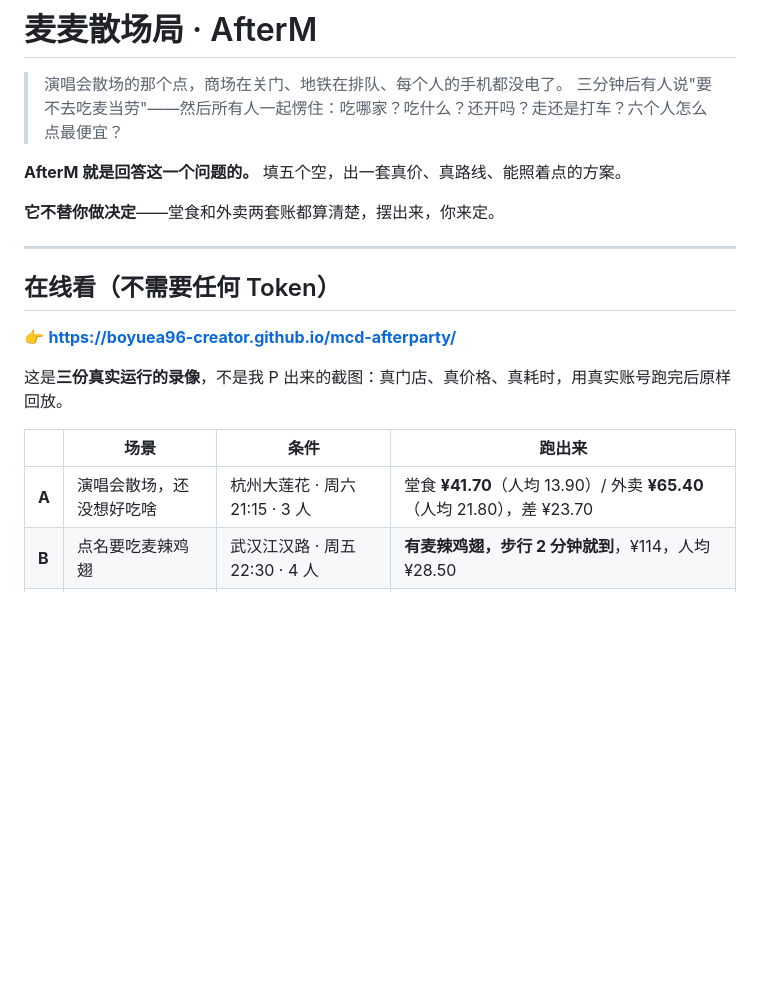
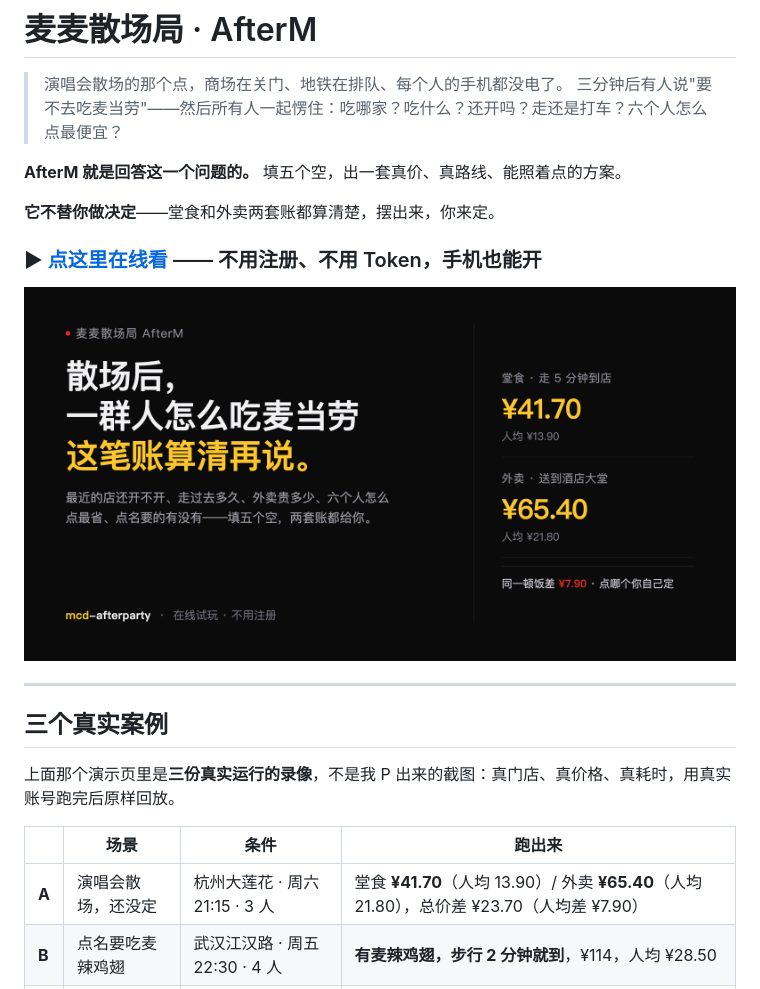
Before and after one commit to boyuea96-creator/mcd-afterparty, a Markdown page: README.md, the part around the change. Drawn GitHub-style; blank space fills up the shorter version.

Commit message:
docs(README): 首屏加「点这里在线看」入口与预览图
原来演示页链接在第 12 行、藏在二级标题下，陌生人滑到才看得到。
现在标题下方直接给链接 + 预览大图（og.png 本地引用），并把差额口径写成
「总价差 ¥23.70（人均差 ¥7.90）」，避免和演示页的「人均差 ¥7.90」对不上。

```diff
--- a/README.md
+++ b/README.md
@@ -7,17 +7,21 @@
 
 **它不替你做决定**——堂食和外卖两套账都算清楚，摆出来，你来定。
 
+### ▶ **[点这里在线看](https://boyuea96-creator.github.io/mcd-afterparty/)** —— 不用注册、不用 Token，手机也能开
+
+<p align="center">
+  <img src="og.png" alt="三个真实案例：堂食 ¥41.70 / 外卖 ¥65.40" width="820">
+</p>
+
 ---
 
-## 在线看（不需要任何 Token）
+## 三个真实案例
 
-👉 **<https://boyuea96-creator.github.io/mcd-afterparty/>**
-
-这是**三份真实运行的录像**，不是我 P 出来的截图：真门店、真价格、真耗时，用真实账号跑完后原样回放。
+上面那个演示页里是**三份真实运行的录像**，不是我 P 出来的截图：真门店、真价格、真耗时，用真实账号跑完后原样回放。
 
 | | 场景 | 条件 | 跑出来 |
 |---|---|---|---|
-| **A** | 演唱会散场，还没想好吃啥 | 杭州大莲花 · 周六 21:15 · 3 人 | 堂食 **¥41.70**（人均 13.90）/ 外卖 **¥65.40**（人均 21.80），差 ¥23.70 |
+| **A** | 演唱会散场，还没定 | 杭州大莲花 · 周六 21:15 · 3 人 | 堂食 **¥41.70**（人均 13.90）/ 外卖 **¥65.40**（人均 21.80），总价差 ¥23.70（人均差 ¥7.90） |
 | **B** | 点名要吃麦辣鸡翅 | 武汉江汉路 · 周五 22:30 · 4 人 | **有麦辣鸡翅，步行 2 分钟就到**，¥114，人均 ¥28.50 |
 | **C** | 6 人外卖，人均 30 | 上海陆家嘴 · 周四 17:00 · 6 人 | **一步不用走，送到酒店**，¥176.70，人均 **¥29.45**（预算内） |
 
```
